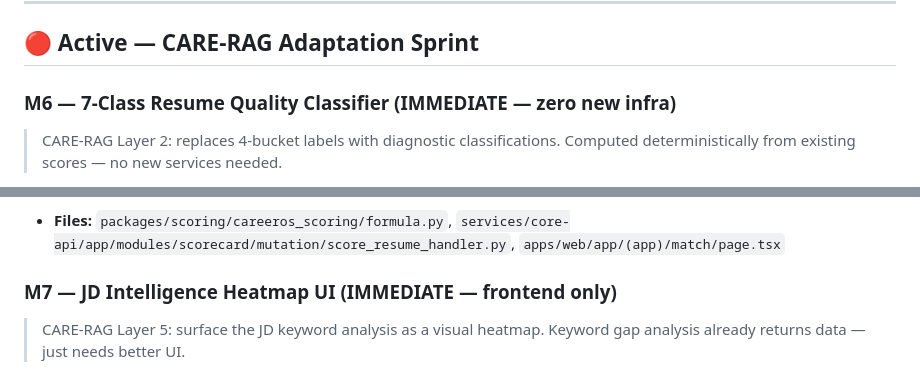
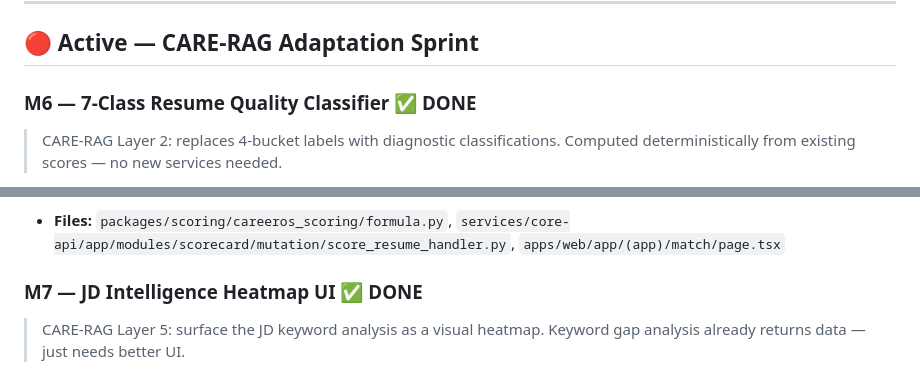
Before and after one commit to Abhiram1106/CareerOS, a Markdown page: .obsidian-ai-memory/02-PROJECTS/active-goals.md, 2 parts joined by grey strips. GitHub-like rendering.

Commit message:
memory: 2026-06-04 session-0001 — M6+M7 complete

```diff
--- a/.obsidian-ai-memory/02-PROJECTS/active-goals.md
+++ b/.obsidian-ai-memory/02-PROJECTS/active-goals.md
@@ -61,7 +61,7 @@ links: [MASTER_PLAN, _INDEX, scoring-knowledge, security-architecture]
 
 ## 🔴 Active — CARE-RAG Adaptation Sprint
 
-### M6 — 7-Class Resume Quality Classifier (IMMEDIATE — zero new infra)
+### M6 — 7-Class Resume Quality Classifier ✅ DONE
 > CARE-RAG Layer 2: replaces 4-bucket labels with diagnostic classifications.
 > Computed deterministically from existing scores — no new services needed.
 
@@ -82,7 +82,7 @@ links: [MASTER_PLAN, _INDEX, scoring-knowledge, security-architecture]
 - [ ] Add class to GET /analytics/score-history for evolution timeline
 - **Files:** `packages/scoring/careeros_scoring/formula.py`, `services/core-api/app/modules/scorecard/mutation/score_resume_handler.py`, `apps/web/app/(app)/match/page.tsx`
 
-### M7 — JD Intelligence Heatmap UI (IMMEDIATE — frontend only)
+### M7 — JD Intelligence Heatmap UI ✅ DONE
 > CARE-RAG Layer 5: surface the JD keyword analysis as a visual heatmap.
 > Keyword gap analysis already returns data — just needs better UI.
 
```
Also changed, not shown: 1 other file.
